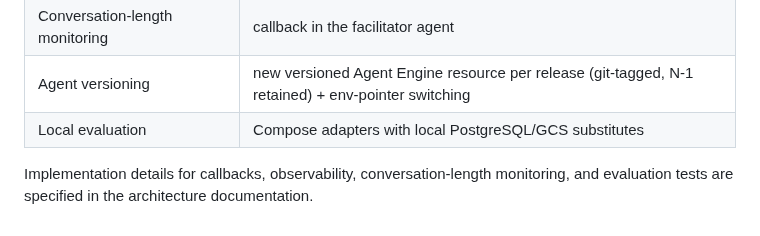
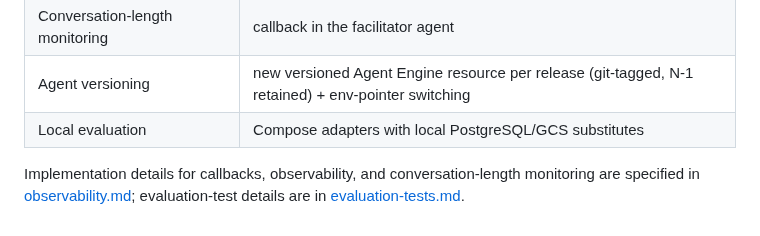
Before and after one commit to MMZ993/story-review, a Markdown page: docs/decisions/tech-stack.md, the part around the change. Rendered like a GitHub page.

Commit message:
docs: point tech-stack implementation details to observability and evaluation docs

```diff
--- a/docs/decisions/tech-stack.md
+++ b/docs/decisions/tech-stack.md
@@ -109,5 +109,7 @@ shared schema library) — otherwise not used.
 | Agent versioning | new versioned Agent Engine resource per release (git-tagged, N-1 retained) + env-pointer switching |
 | Local evaluation | Compose adapters with local PostgreSQL/GCS substitutes |
 
-Implementation details for callbacks, observability, conversation-length monitoring,
-and evaluation tests are specified in the architecture documentation.
+Implementation details for callbacks, observability, and conversation-length
+monitoring are specified in [observability.md](../design/observability.md);
+evaluation-test details are in
+[evaluation-tests.md](../quality/evaluation-tests.md).
```
